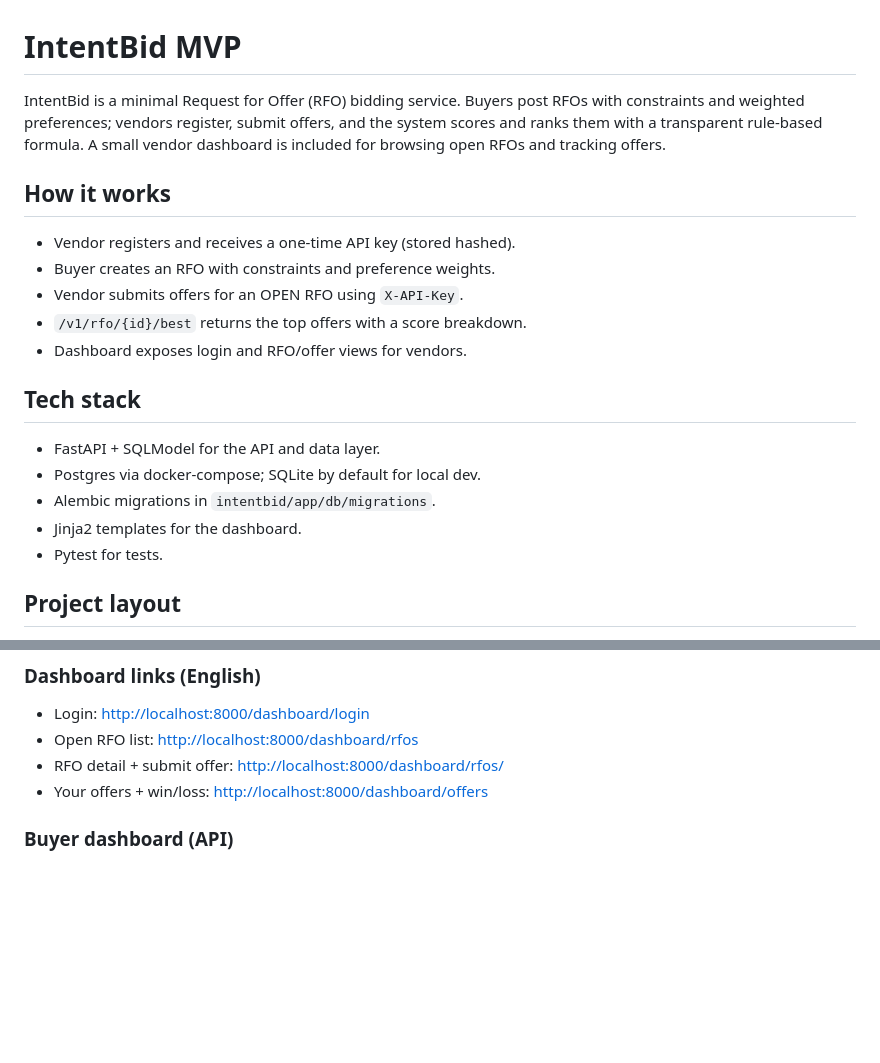
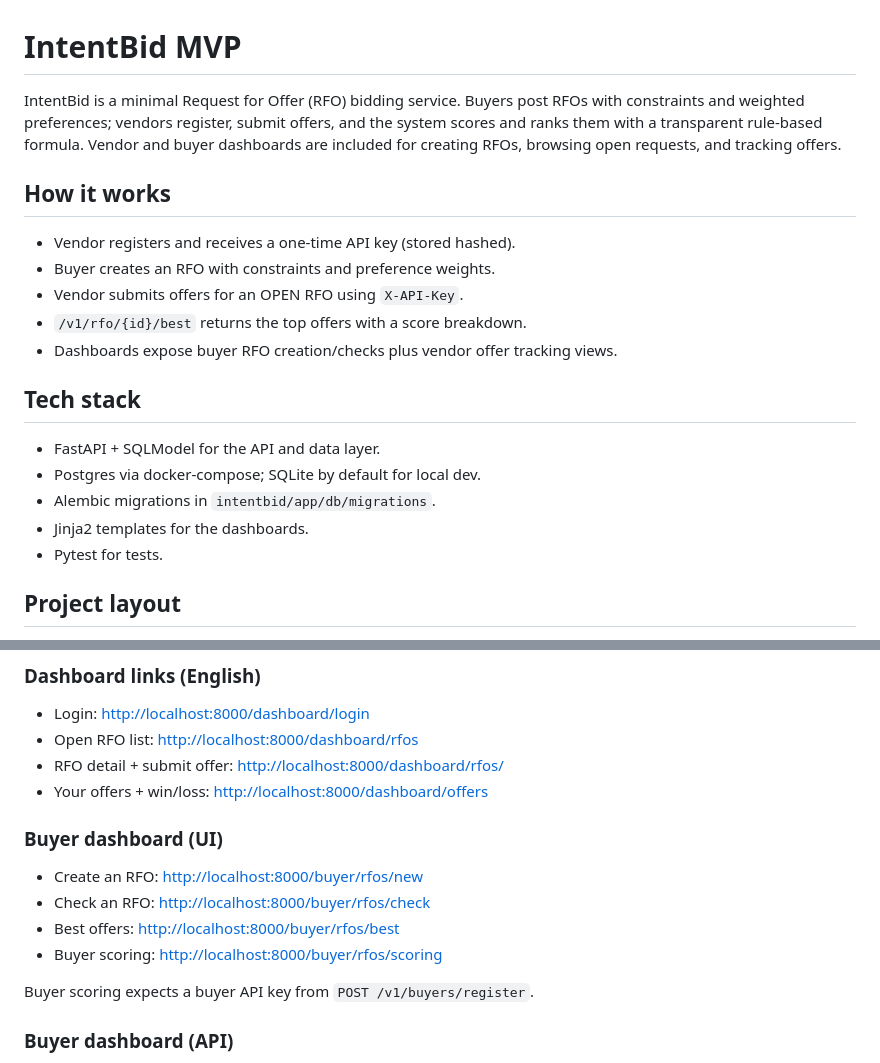
Before and after one commit to evinlort/ai_project2, a Markdown page: README.md, 2 parts joined by grey strips. Rendered like a GitHub page; blank space fills up the shorter version.

```diff
--- a/README.md
+++ b/README.md
@@ -1,6 +1,6 @@
 # IntentBid MVP
 
-IntentBid is a minimal Request for Offer (RFO) bidding service. Buyers post RFOs with constraints and weighted preferences; vendors register, submit offers, and the system scores and ranks them with a transparent rule-based formula. A small vendor dashboard is included for browsing open RFOs and tracking offers.
+IntentBid is a minimal Request for Offer (RFO) bidding service. Buyers post RFOs with constraints and weighted preferences; vendors register, submit offers, and the system scores and ranks them with a transparent rule-based formula. Vendor and buyer dashboards are included for creating RFOs, browsing open requests, and tracking offers.
 
 ## How it works
 
@@ -8,14 +8,14 @@ IntentBid is a minimal Request for Offer (RFO) bidding service. Buyers post RFOs
 - Buyer creates an RFO with constraints and preference weights.
 - Vendor submits offers for an OPEN RFO using `X-API-Key`.
 - `/v1/rfo/{id}/best` returns the top offers with a score breakdown.
-- Dashboard exposes login and RFO/offer views for vendors.
+- Dashboards expose buyer RFO creation/checks plus vendor offer tracking views.
 
 ## Tech stack
 
 - FastAPI + SQLModel for the API and data layer.
 - Postgres via docker-compose; SQLite by default for local dev.
 - Alembic migrations in `intentbid/app/db/migrations`.
-- Jinja2 templates for the dashboard.
+- Jinja2 templates for the dashboards.
 - Pytest for tests.
 
 ## Project layout
@@ -187,6 +187,15 @@ A minimal UI for vendors (Jinja2 templates):
 - Open RFO list: [http://localhost:8000/dashboard/rfos](http://localhost:8000/dashboard/rfos)
 - RFO detail + submit offer: [http://localhost:8000/dashboard/rfos/<id>](http://localhost:8000/dashboard/rfos/<id>)
 - Your offers + win/loss: [http://localhost:8000/dashboard/offers](http://localhost:8000/dashboard/offers)
+
+### Buyer dashboard (UI)
+
+- Create an RFO: [http://localhost:8000/buyer/rfos/new](http://localhost:8000/buyer/rfos/new)
+- Check an RFO: [http://localhost:8000/buyer/rfos/check](http://localhost:8000/buyer/rfos/check)
+- Best offers: [http://localhost:8000/buyer/rfos/best](http://localhost:8000/buyer/rfos/best)
+- Buyer scoring: [http://localhost:8000/buyer/rfos/scoring](http://localhost:8000/buyer/rfos/scoring)
+
+Buyer scoring expects a buyer API key from `POST /v1/buyers/register`.
 
 ### Buyer dashboard (API)
 
```
Also changed, not shown: HOWTO.md (+12 -6 lines).
